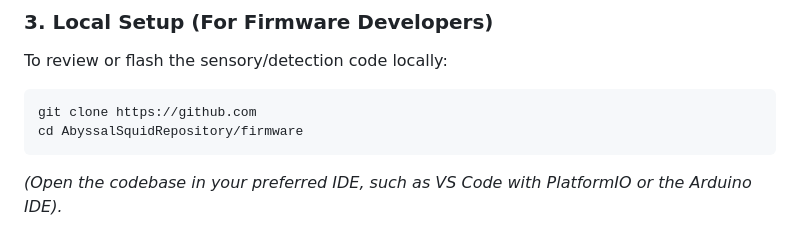
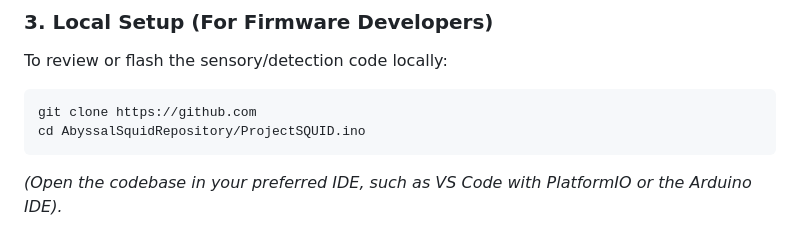
Before and after one commit to Avaitors/AbyssalSquidRepository, a Markdown page: README.md, the part around the change. Drawn GitHub-style.

````diff
--- a/README.md
+++ b/README.md
@@ -36,7 +36,7 @@ To keep files highly accessible for cross-disciplinary volunteers, the project i
 To review or flash the sensory/detection code locally:
 ```bash
 git clone https://github.com
-cd AbyssalSquidRepository/firmware
+cd AbyssalSquidRepository/ProjectSQUID.ino
 ```
 *(Open the codebase in your preferred IDE, such as VS Code with PlatformIO or the Arduino IDE).*
 
````
